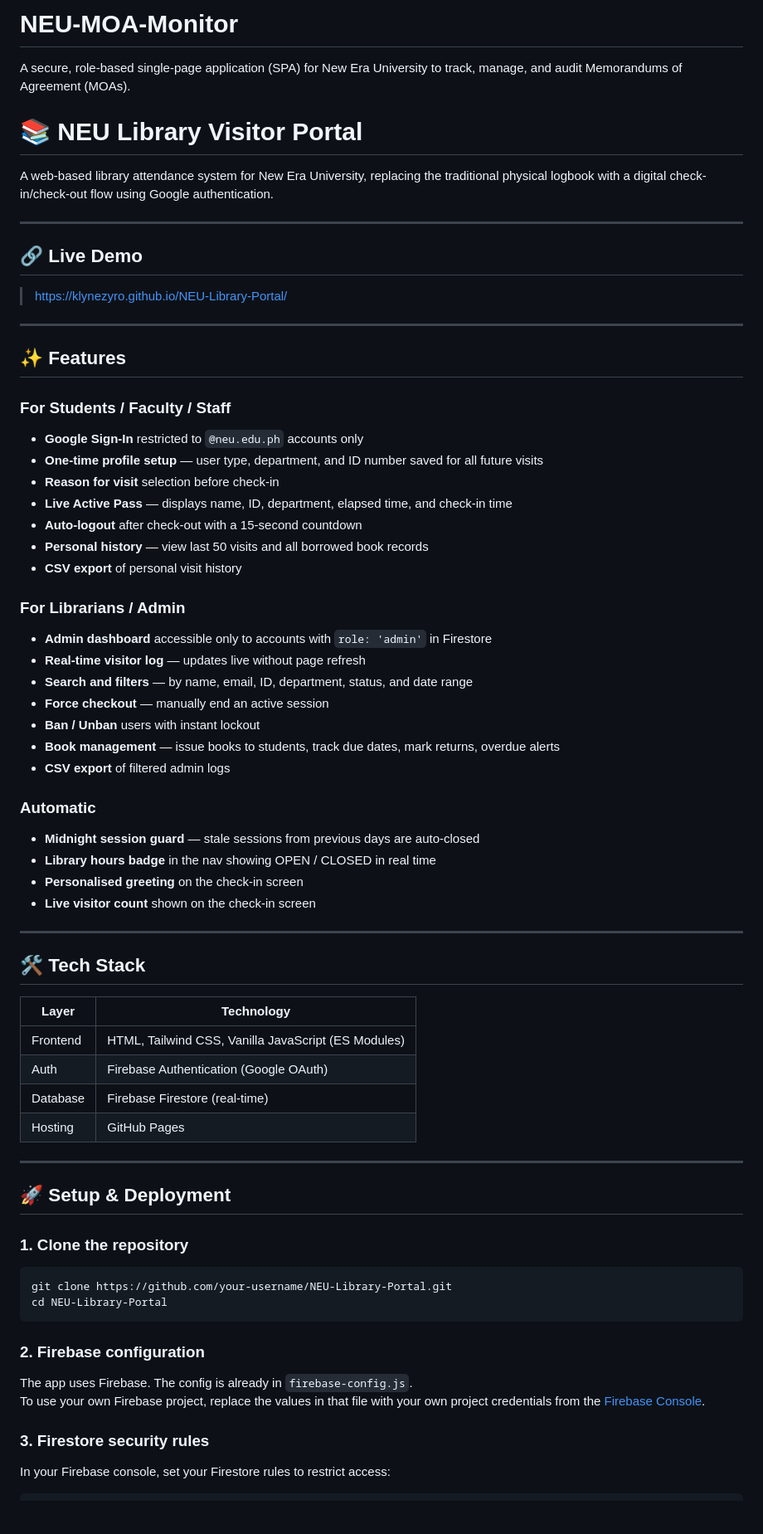
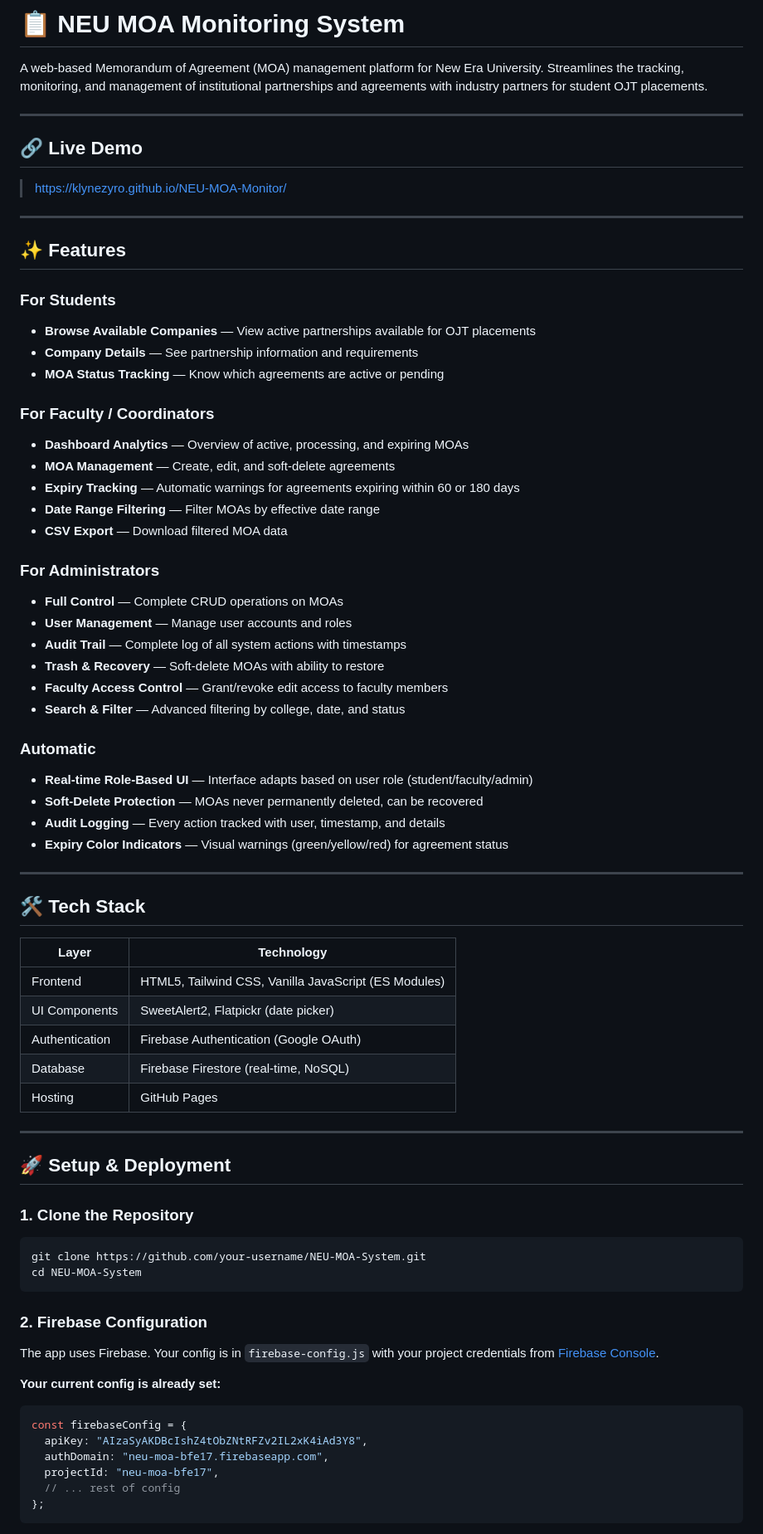
Before and after one commit to KlyneZyro/NEU-MOA-Monitor, a Markdown page: README.md, the part around one of its changes. Shown at 83% size. GitHub-like rendering; blank space fills up the shorter version.

````diff
--- a/README.md
+++ b/README.md
@@ -1,41 +1,41 @@
-# NEU-MOA-Monitor
-A secure, role-based single-page application (SPA) for New Era University to track, manage, and audit Memorandums of Agreement (MOAs).
+# 📋 NEU MOA Monitoring System
 
-# 📚 NEU Library Visitor Portal
-A web-based library attendance system for New Era University, replacing the traditional physical logbook with a digital check-in/check-out flow using Google authentication.
+A web-based Memorandum of Agreement (MOA) management platform for New Era University. Streamlines the tracking, monitoring, and management of institutional partnerships and agreements with industry partners for student OJT placements.
 
 ---
 
 ## 🔗 Live Demo
-> https://klynezyro.github.io/NEU-Library-Portal/
+> https://klynezyro.github.io/NEU-MOA-Monitor/
 
 ---
 
 ## ✨ Features
 
-### For Students / Faculty / Staff
-- **Google Sign-In** restricted to `@neu.edu.ph` accounts only
-- **One-time profile setup** — user type, department, and ID number saved for all future visits
-- **Reason for visit** selection before check-in
-- **Live Active Pass** — displays name, ID, department, elapsed time, and check-in time
-- **Auto-logout** after check-out with a 15-second countdown
-- **Personal history** — view last 50 visits and all borrowed book records
-- **CSV export** of personal visit history
+### For Students
+- **Browse Available Companies** — View active partnerships available for OJT placements
+- **Company Details** — See partnership information and requirements
+- **MOA Status Tracking** — Know which agreements are active or pending
 
-### For Librarians / Admin
-- **Admin dashboard** accessible only to accounts with `role: 'admin'` in Firestore
-- **Real-time visitor log** — updates live without page refresh
-- **Search and filters** — by name, email, ID, department, status, and date range
-- **Force checkout** — manually end an active session
-- **Ban / Unban** users with instant lockout
-- **Book management** — issue books to students, track due dates, mark returns, overdue alerts
-- **CSV export** of filtered admin logs
+### For Faculty / Coordinators
+- **Dashboard Analytics** — Overview of active, processing, and expiring MOAs
+- **MOA Management** — Create, edit, and soft-delete agreements
+- **Expiry Tracking** — Automatic warnings for agreements expiring within 60 or 180 days
+- **Date Range Filtering** — Filter MOAs by effective date range
+- **CSV Export** — Download filtered MOA data
+
+### For Administrators
+- **Full Control** — Complete CRUD operations on MOAs
+- **User Management** — Manage user accounts and roles
+- **Audit Trail** — Complete log of all system actions with timestamps
+- **Trash & Recovery** — Soft-delete MOAs with ability to restore
+- **Faculty Access Control** — Grant/revoke edit access to faculty members
+- **Search & Filter** — Advanced filtering by college, date, and status
 
 ### Automatic
-- **Midnight session guard** — stale sessions from previous days are auto-closed
-- **Library hours badge** in the nav showing OPEN / CLOSED in real time
-- **Personalised greeting** on the check-in screen
-- **Live visitor count** shown on the check-in screen
+- **Real-time Role-Based UI** — Interface adapts based on user role (student/faculty/admin)
+- **Soft-Delete Protection** — MOAs never permanently deleted, can be recovered
+- **Audit Logging** — Every action tracked with user, timestamp, and details
+- **Expiry Color Indicators** — Visual warnings (green/yellow/red) for agreement status
 
 ---
 
@@ -43,25 +43,31 @@ A web-based library attendance system for New Era University, replacing the trad
 
 | Layer | Technology |
 |---|---|
-| Frontend | HTML, Tailwind CSS, Vanilla JavaScript (ES Modules) |
-| Auth | Firebase Authentication (Google OAuth) |
-| Database | Firebase Firestore (real-time) |
+| Frontend | HTML5, Tailwind CSS, Vanilla JavaScript (ES Modules) |
+| UI Components | SweetAlert2, Flatpickr (date picker) |
+| Authentication | Firebase Authentication (Google OAuth) |
+| Database | Firebase Firestore (real-time, NoSQL) |
 | Hosting | GitHub Pages |
 
 ---
 
 ## 🚀 Setup & Deployment
 
-### 1. Clone the repository
+### 1. Clone the Repository
 ```bash
-git clone https://github.com/your-username/NEU-Library-Portal.git
-cd NEU-Library-Portal
+git clone https://github.com/your-username/NEU-MOA-System.git
+cd NEU-MOA-System
 ```
 
-### 2. Firebase configuration
-The app uses Firebase. The config is already in `firebase-config.js`.
-To use your own Firebase project, replace the values in that file with your own project credentials from the [Firebase Console](https://console.firebase.google.com).
+### 2. Firebase Configuration
+The app uses Firebase. Your config is in `firebase-config.js` with your project credentials from [Firebase Console](https://console.firebase.google.com).
 
-### 3. Firestore security rules
-In your Firebase console, set your Firestore rules to restrict access:
+**Your current config is already set:**
+```javascript
+const firebaseConfig = {
+  apiKey: "AIzaSyAKDBcIshZ4tObZNtRFZv2IL2xK4iAd3Y8",
+  authDomain: "neu-moa-bfe17.firebaseapp.com",
+  projectId: "neu-moa-bfe17",
+  // ... rest of config
+};
 ```
````
Also changed, not shown: other parts of README.md (+86 -56 lines).
